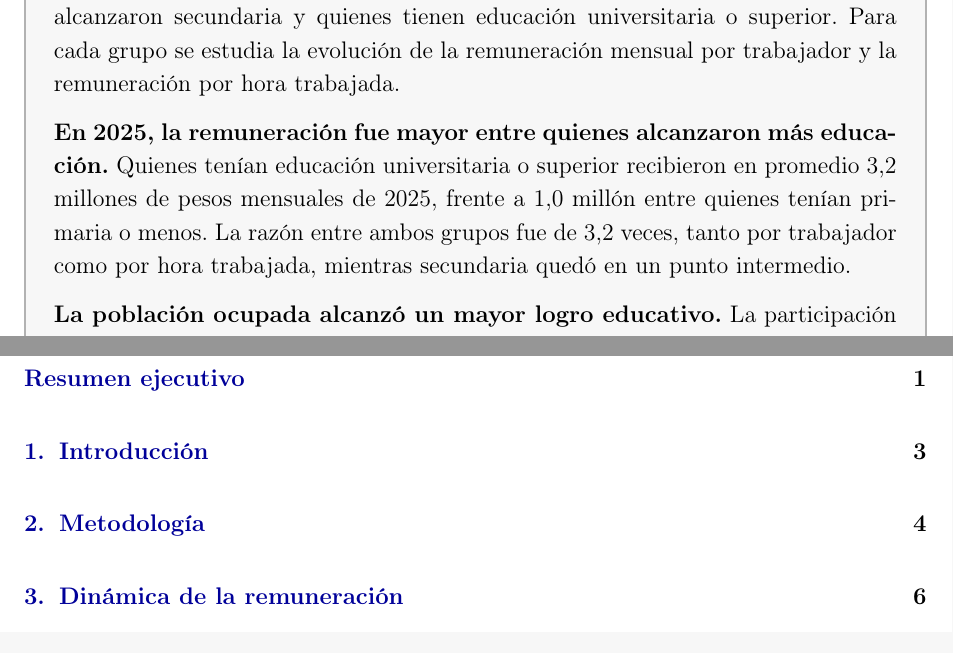
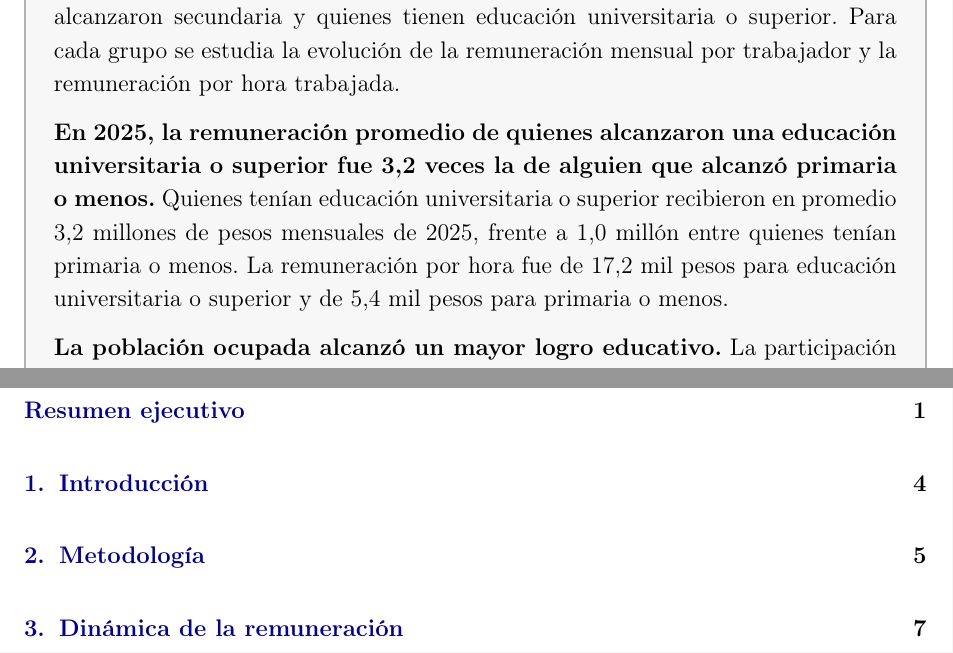
Before and after one commit to oliverpardo1979/Informe_Educacion, a LaTeX document (main.tex): two parts of pages 2 and 3 of 28 before the commit and two parts of pages 2 and 4 of 29 after it, joined at a grey line, cut so that both start at the same text. Compiled offline with pdfLaTeX.

Commit message:
Ajusta comparacion de remuneracion 2025

```diff
--- a/main.tex
+++ b/main.tex
@@ -116,7 +116,7 @@
 \addcontentsline{toc}{section}{Resumen ejecutivo}
 \textbf{Este informe estudia la evolución de la remuneración laboral por logro educativo en Colombia entre 2010 y 2025.} Las personas ocupadas se clasifican según su mayor logro educativo: quienes a lo sumo alcanzaron primaria, quienes alcanzaron secundaria y quienes tienen educación universitaria o superior. Para cada grupo se estudia la evolución de la remuneración mensual por trabajador y la remuneración por hora trabajada.
 
-\textbf{En 2025, la remuneración fue mayor entre quienes alcanzaron más educación.} Quienes tenían educación universitaria o superior recibieron en promedio 3,2 millones de pesos mensuales de 2025, frente a 1,0 millón entre quienes tenían primaria o menos. La razón entre ambos grupos fue de 3,2 veces, tanto por trabajador como por hora trabajada, mientras secundaria quedó en un punto intermedio.
+\textbf{En 2025, la remuneración promedio de quienes alcanzaron una educación universitaria o superior fue 3,2 veces la de alguien que alcanzó primaria o menos.} Quienes tenían educación universitaria o superior recibieron en promedio 3,2 millones de pesos mensuales de 2025, frente a 1,0 millón entre quienes tenían primaria o menos. La remuneración por hora fue de 17,2 mil pesos para educación universitaria o superior y de 5,4 mil pesos para primaria o menos.
 
 \textbf{La población ocupada alcanzó un mayor logro educativo.} La participación de trabajadores con educación universitaria o superior dentro de la población ocupada aumentó de 23\% a 34\%, mientras primaria o menos cayó de 36\% a 21\%. Este mayor logro ayuda a explicar por qué la remuneración promedio por trabajador aumentó más rápido que la remuneración promedio de cada logro educativo.
 
```
